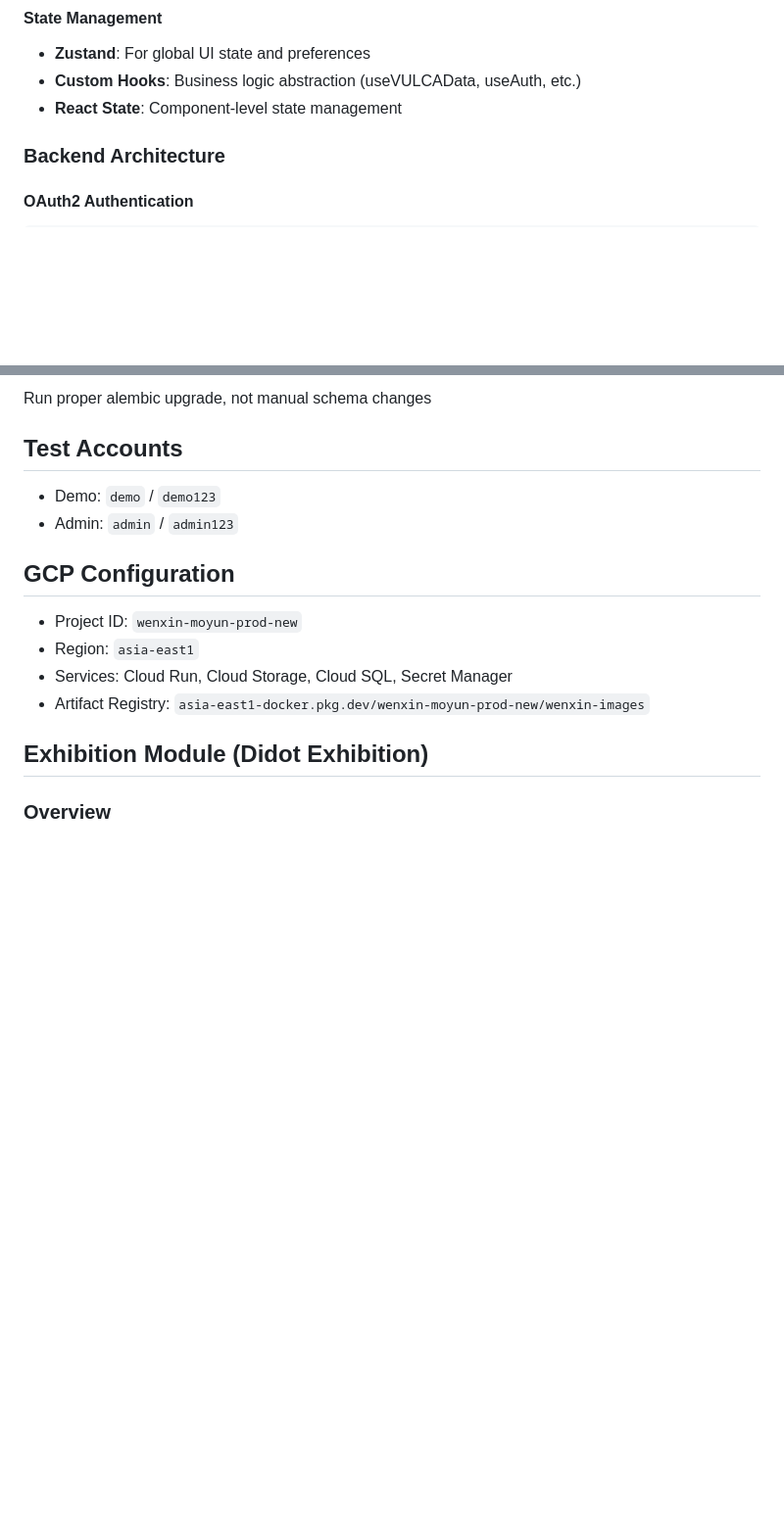
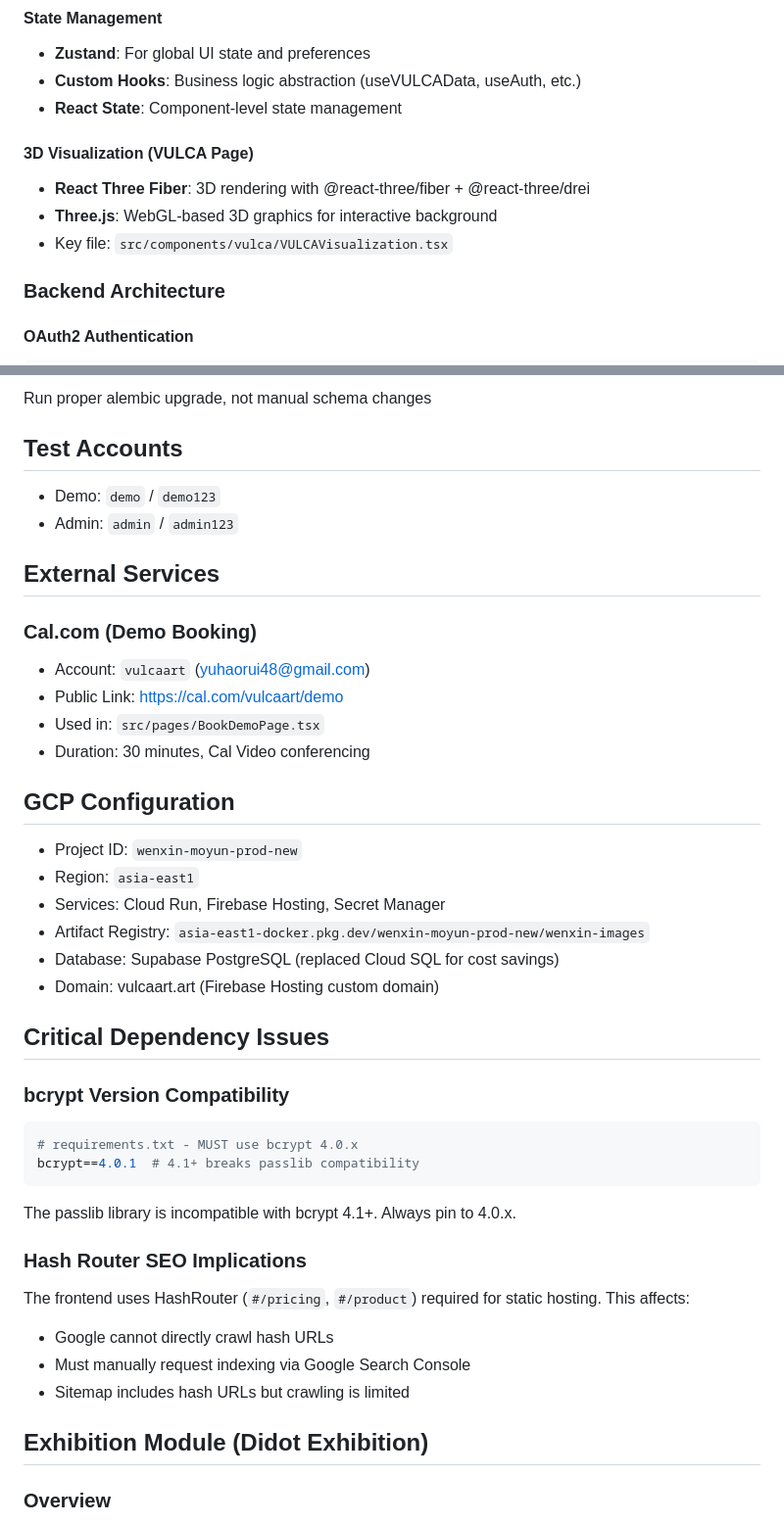
Before and after one commit to yha9806/website, a Markdown page: CLAUDE.md, 2 parts joined by grey strips. Shown at 98% size. GitHub-like rendering; blank space fills up the shorter version.

````diff
--- a/CLAUDE.md
+++ b/CLAUDE.md
@@ -92,6 +94,11 @@ const withRoute = (path: string): string => {
 - **Zustand**: For global UI state and preferences
 - **Custom Hooks**: Business logic abstraction (useVULCAData, useAuth, etc.)
 - **React State**: Component-level state management
+
+#### 3D Visualization (VULCA Page)
+- **React Three Fiber**: 3D rendering with @react-three/fiber + @react-three/drei
+- **Three.js**: WebGL-based 3D graphics for interactive background
+- Key file: `src/components/vulca/VULCAVisualization.tsx`
 
 ### Backend Architecture
 
@@ -185,11 +192,36 @@ Run proper alembic upgrade, not manual schema changes
 - Demo: `demo` / `demo123`
 - Admin: `admin` / `admin123`
 
+## External Services
+
+### Cal.com (Demo Booking)
+- Account: `vulcaart` (yuhaorui48@gmail.com)
+- Public Link: https://cal.com/vulcaart/demo
+- Used in: `src/pages/BookDemoPage.tsx`
+- Duration: 30 minutes, Cal Video conferencing
+
 ## GCP Configuration
 - Project ID: `wenxin-moyun-prod-new`
 - Region: `asia-east1`
-- Services: Cloud Run, Cloud Storage, Cloud SQL, Secret Manager
+- Services: Cloud Run, Firebase Hosting, Secret Manager
 - Artifact Registry: `asia-east1-docker.pkg.dev/wenxin-moyun-prod-new/wenxin-images`
+- Database: Supabase PostgreSQL (replaced Cloud SQL for cost savings)
+- Domain: vulcaart.art (Firebase Hosting custom domain)
+
+## Critical Dependency Issues
+
+### bcrypt Version Compatibility
+```python
+# requirements.txt - MUST use bcrypt 4.0.x
+bcrypt==4.0.1  # 4.1+ breaks passlib compatibility
+```
+The passlib library is incompatible with bcrypt 4.1+. Always pin to 4.0.x.
+
+### Hash Router SEO Implications
+The frontend uses HashRouter (`#/pricing`, `#/product`) required for static hosting. This affects:
+- Google cannot directly crawl hash URLs
+- Must manually request indexing via Google Search Console
+- Sitemap includes hash URLs but crawling is limited
 
 ## Exhibition Module (Didot Exhibition)
 
````
Also changed, not shown: other parts of CLAUDE.md (+36 -4 lines).
